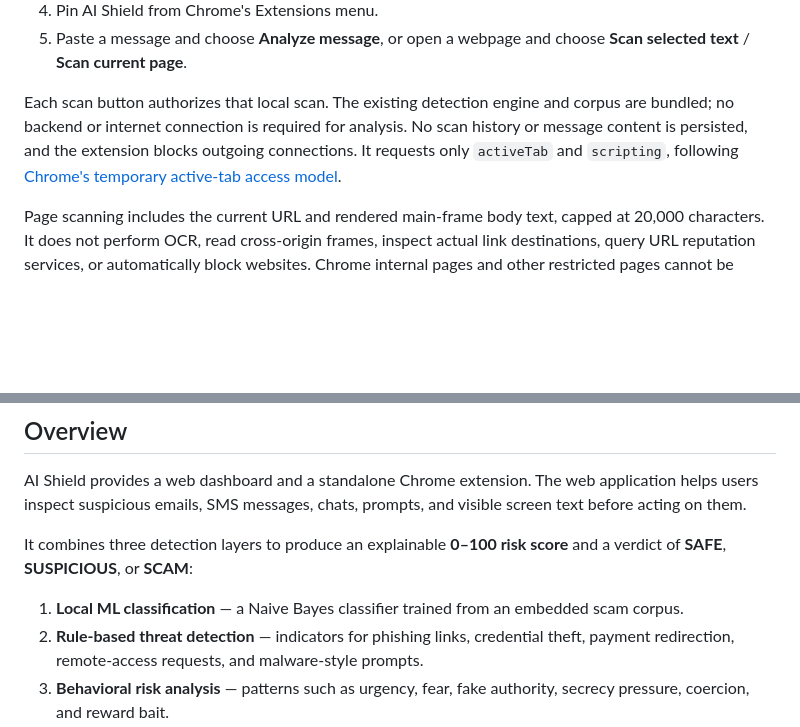
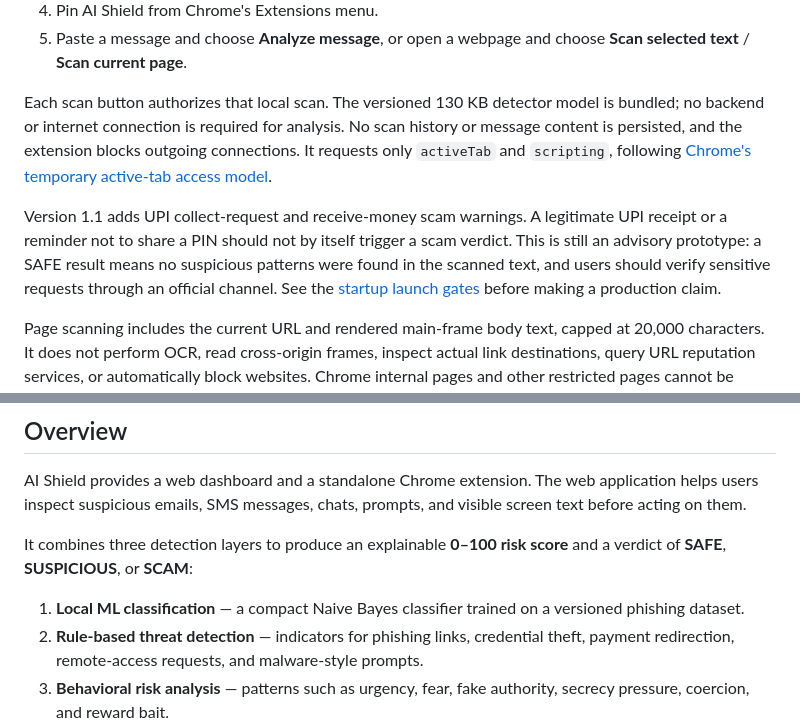
Before and after one commit to suryathe44/AI_shield, a Markdown page: README.md, 2 parts joined by grey strips. Rendered like a GitHub page; blank space fills up the shorter version.

Commit message:
Update AI Shield README for product and research v2

```diff
--- a/README.md
+++ b/README.md
@@ -37,7 +37,9 @@ npm run build:extension
 4. Pin AI Shield from Chrome's Extensions menu.
 5. Paste a message and choose **Analyze message**, or open a webpage and choose **Scan selected text** / **Scan current page**.
 
-Each scan button authorizes that local scan. The existing detection engine and corpus are bundled; no backend or internet connection is required for analysis. No scan history or message content is persisted, and the extension blocks outgoing connections. It requests only `activeTab` and `scripting`, following [Chrome's temporary active-tab access model](https://developer.chrome.com/docs/extensions/develop/concepts/activeTab).
+Each scan button authorizes that local scan. The versioned 130 KB detector model is bundled; no backend or internet connection is required for analysis. No scan history or message content is persisted, and the extension blocks outgoing connections. It requests only `activeTab` and `scripting`, following [Chrome's temporary active-tab access model](https://developer.chrome.com/docs/extensions/develop/concepts/activeTab).
+
+Version 1.1 adds UPI collect-request and receive-money scam warnings. A legitimate UPI receipt or a reminder not to share a PIN should not by itself trigger a scam verdict. This is still an advisory prototype: a SAFE result means no suspicious patterns were found in the scanned text, and users should verify sensitive requests through an official channel. See the [startup launch gates](docs/STARTUP-READINESS.md) before making a production claim.
 
 Page scanning includes the current URL and rendered main-frame body text, capped at 20,000 characters. It does not perform OCR, read cross-origin frames, inspect actual link destinations, query URL reputation services, or automatically block websites. Chrome internal pages and other restricted pages cannot be scanned; paste text instead. Results are heuristic guidance, not proof that a site is safe. Closing the popup clears its content and result.
 
@@ -51,7 +53,7 @@ AI Shield provides a web dashboard and a standalone Chrome extension. The web ap
 
 It combines three detection layers to produce an explainable **0–100 risk score** and a verdict of **SAFE**, **SUSPICIOUS**, or **SCAM**:
 
-1. **Local ML classification** — a Naive Bayes classifier trained from an embedded scam corpus.
+1. **Local ML classification** — a compact Naive Bayes classifier trained on a versioned phishing dataset.
 2. **Rule-based threat detection** — indicators for phishing links, credential theft, payment redirection, remote-access requests, and malware-style prompts.
 3. **Behavioral risk analysis** — patterns such as urgency, fear, fake authority, secrecy pressure, coercion, and reward bait.
 
```
Also changed, not shown: other parts of README.md (+1 -1 lines).
